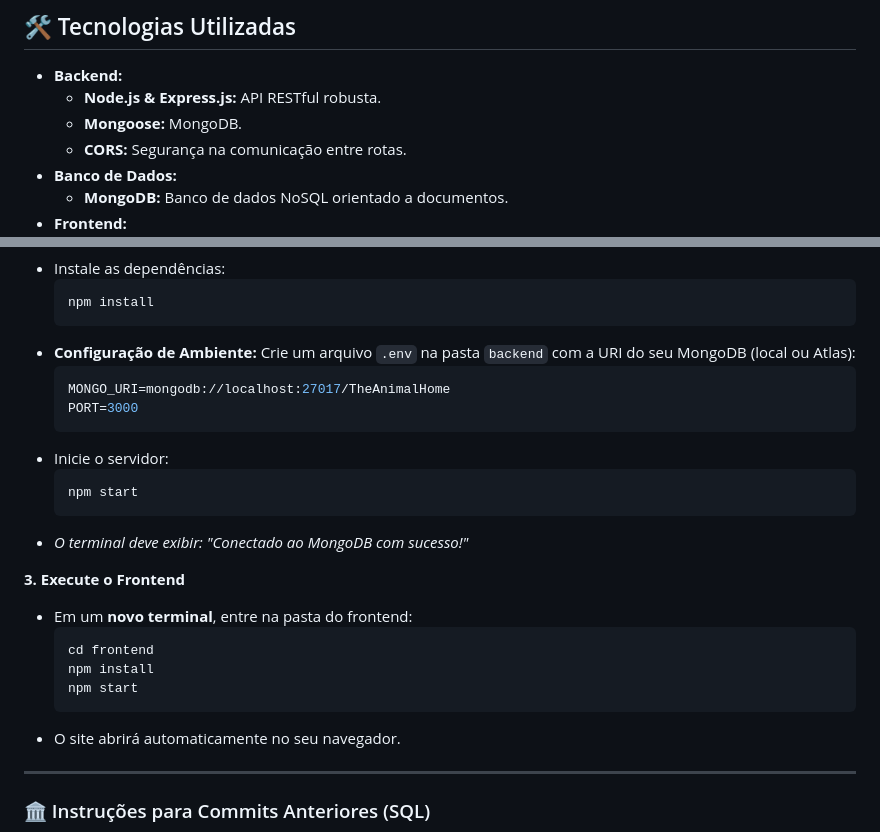
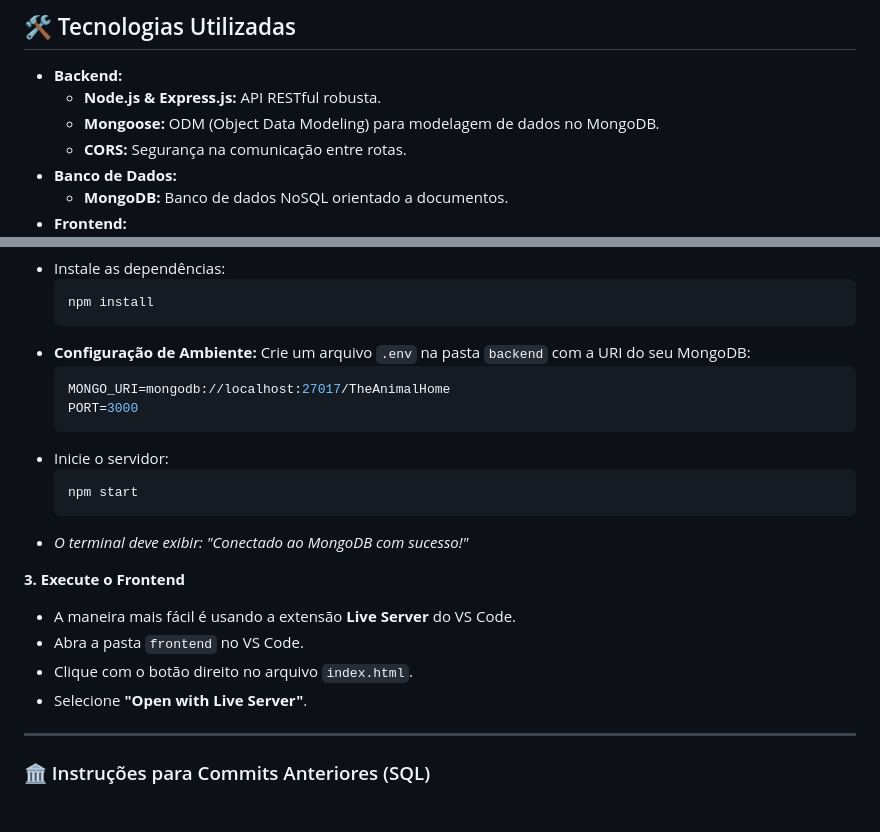
Before and after one commit to Camila-RG/The-Animal-Home, a Markdown page: README.md, 2 parts joined by grey strips. Drawn GitHub-style; blank space fills up the shorter version.

Commit message:
Revise README for NoSQL migration and setup
Update README to reflect migration from SQL to NoSQL and provide clearer instructions for running the project.

````diff
--- a/README.md
+++ b/README.md
@@ -41,7 +41,7 @@ Com um design acolhedor e funcional, o sistema permite que visitantes conheçam
 
   - **Backend:**
       - **Node.js & Express.js:** API RESTful robusta.
-      - **Mongoose:** MongoDB.
+      - **Mongoose:** ODM (Object Data Modeling) para modelagem de dados no MongoDB.
       - **CORS:** Segurança na comunicação entre rotas.
   - **Banco de Dados:**
       - **MongoDB:** Banco de dados NoSQL orientado a documentos.
@@ -71,7 +71,7 @@ cd The-Animal-Home
     ```bash
     npm install
     ```
-  - **Configuração de Ambiente:** Crie um arquivo `.env` na pasta `backend` com a URI do seu MongoDB (local ou Atlas):
+  - **Configuração de Ambiente:** Crie um arquivo `.env` na pasta `backend` com a URI do seu MongoDB:
     ```env
     MONGO_URI=mongodb://localhost:27017/TheAnimalHome
     PORT=3000
@@ -84,13 +84,10 @@ cd The-Animal-Home
 
 **3. Execute o Frontend**
 
-  - Em um **novo terminal**, entre na pasta do frontend:
-    ```bash
-    cd frontend
-    npm install
-    npm start
-    ```
-  - O site abrirá automaticamente no seu navegador.
+  - A maneira mais fácil é usando a extensão **Live Server** do VS Code.
+  - Abra a pasta `frontend` no VS Code.
+  - Clique com o botão direito no arquivo `index.html`.
+  - Selecione **"Open with Live Server"**.
 
 -----
 
````
